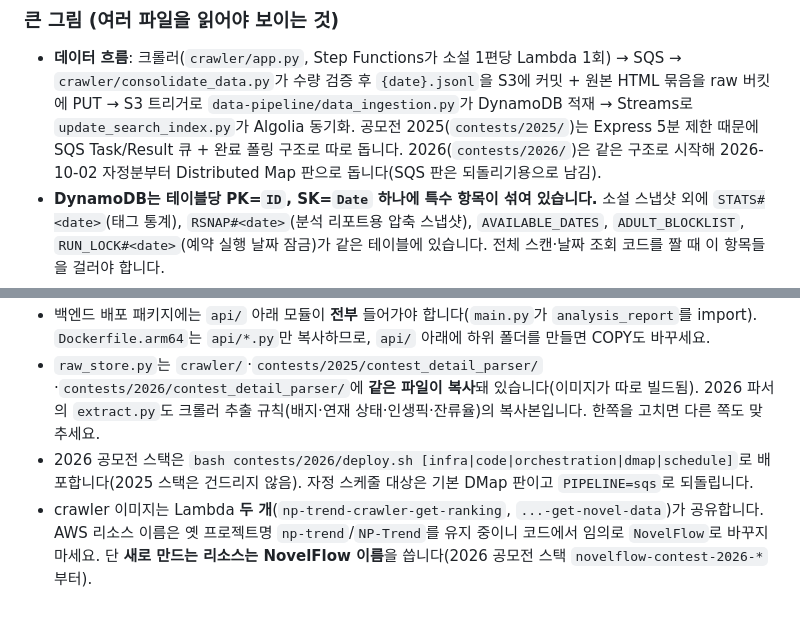
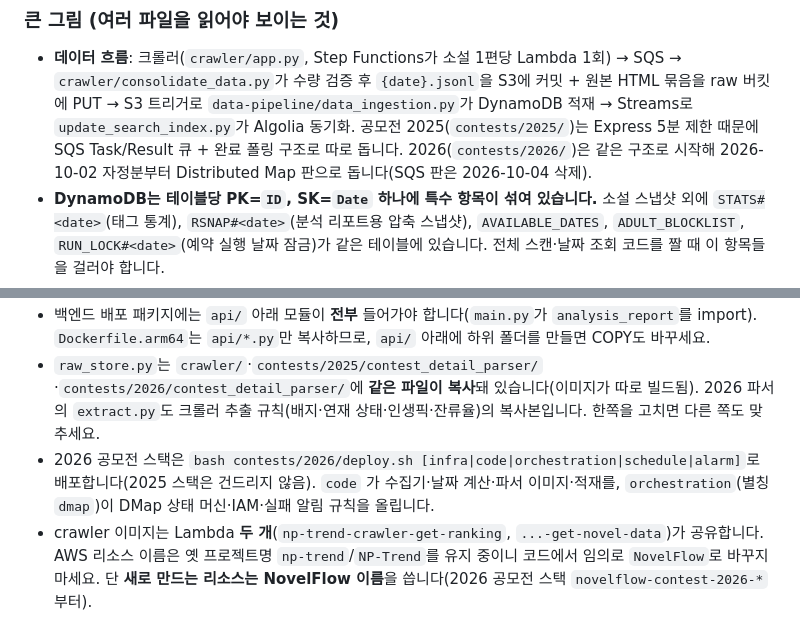
Before and after one commit to hrtar0305/NovelFlow, a Markdown page: CLAUDE.md, 2 parts joined by grey strips. GitHub-like rendering.

```diff
--- a/CLAUDE.md
+++ b/CLAUDE.md
@@ -14,7 +14,7 @@ This file provides guidance to Claude Code (claude.ai/code) when working with co
   `crawler/consolidate_data.py`가 수량 검증 후 `{date}.jsonl`을 S3에 커밋 + 원본 HTML 묶음을 raw 버킷에 PUT
   → S3 트리거로 `data-pipeline/data_ingestion.py`가 DynamoDB 적재 → Streams로 `update_search_index.py`가 Algolia 동기화.
   공모전 2025(`contests/2025/`)는 Express 5분 제한 때문에 SQS Task/Result 큐 + 완료 폴링 구조로 따로 돕니다.
-  2026(`contests/2026/`)은 같은 구조로 시작해 2026-10-02 자정분부터 Distributed Map 판으로 돕니다(SQS 판은 되돌리기용으로 남김).
+  2026(`contests/2026/`)은 같은 구조로 시작해 2026-10-02 자정분부터 Distributed Map 판으로 돕니다(SQS 판은 2026-10-04 삭제).
 - **DynamoDB는 테이블당 PK=`ID`, SK=`Date` 하나에 특수 항목이 섞여 있습니다.** 소설 스냅샷 외에
   `STATS#<date>`(태그 통계), `RSNAP#<date>`(분석 리포트용 압축 스냅샷), `AVAILABLE_DATES`,
   `ADULT_BLOCKLIST`, `RUN_LOCK#<date>`(예약 실행 날짜 잠금)가 같은 테이블에 있습니다. 전체 스캔·날짜 조회 코드를 짤 때 이 항목들을 걸러야 합니다.
@@ -106,7 +106,7 @@ python scripts/backfill_ranking_snapshots.py --dry-run
 - 백엔드 `main.py` 변경 시 Lambda 재배포가 필요합니다(자동 배포 없음). 배포는 보통 사용자가 직접 합니다 — 코드만 정리하고 별도 안내하세요.
 - 백엔드 배포 패키지에는 `api/` 아래 모듈이 **전부** 들어가야 합니다(`main.py`가 `analysis_report`를 import). `Dockerfile.arm64`는 `api/*.py`만 복사하므로, `api/` 아래에 하위 폴더를 만들면 COPY도 바꾸세요.
 - `raw_store.py`는 `crawler/`·`contests/2025/contest_detail_parser/`·`contests/2026/contest_detail_parser/`에 **같은 파일이 복사**돼 있습니다(이미지가 따로 빌드됨). 2026 파서의 `extract.py`도 크롤러 추출 규칙(배지·연재 상태·인생픽·잔류율)의 복사본입니다. 한쪽을 고치면 다른 쪽도 맞추세요.
-- 2026 공모전 스택은 `bash contests/2026/deploy.sh [infra|code|orchestration|dmap|schedule]`로 배포합니다(2025 스택은 건드리지 않음). 자정 스케줄 대상은 기본 DMap 판이고 `PIPELINE=sqs`로 되돌립니다.
+- 2026 공모전 스택은 `bash contests/2026/deploy.sh [infra|code|orchestration|schedule|alarm]`로 배포합니다(2025 스택은 건드리지 않음). `code` 가 수집기·날짜 계산·파서 이미지·적재를, `orchestration`(별칭 `dmap`)이 DMap 상태 머신·IAM·실패 알림 규칙을 올립니다.
 - crawler 이미지는 Lambda **두 개**(`np-trend-crawler-get-ranking`, `...-get-novel-data`)가 공유합니다. AWS 리소스 이름은 옛 프로젝트명 `np-trend`/`NP-Trend`를 유지 중이니 코드에서 임의로 `NovelFlow`로 바꾸지 마세요. 단 **새로 만드는 리소스는 NovelFlow 이름**을 씁니다(2026 공모전 스택 `novelflow-contest-2026-*`부터).
 - DECISIONS.md는 **append-only**입니다. 항목을 지우지 말고, 바뀐 결정은 새 항목을 쓰고 이전 항목 `상태`를 `대체됨 (→ 날짜)`로 바꿉니다. 템플릿은 파일 상단 「작성 규칙」.
 - DynamoDB Decimal은 `_convert_decimals()`로 변환합니다(`json.loads(json.dumps())` 이중 변환 대신).
```
Also changed, not shown: docs/DECISIONS.md (+18 -1 lines), docs/OPERATIONS.md (+14 -2 lines).
